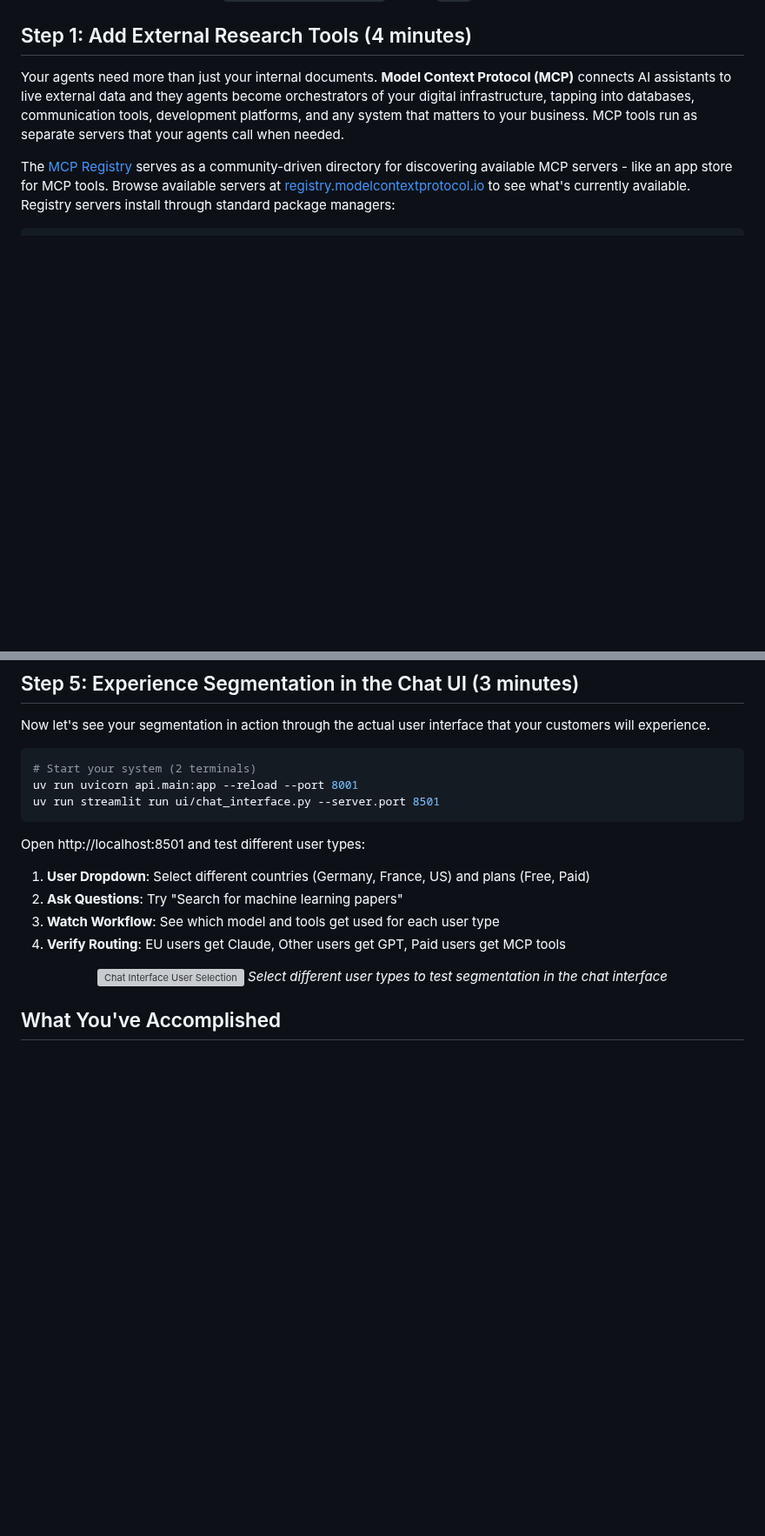
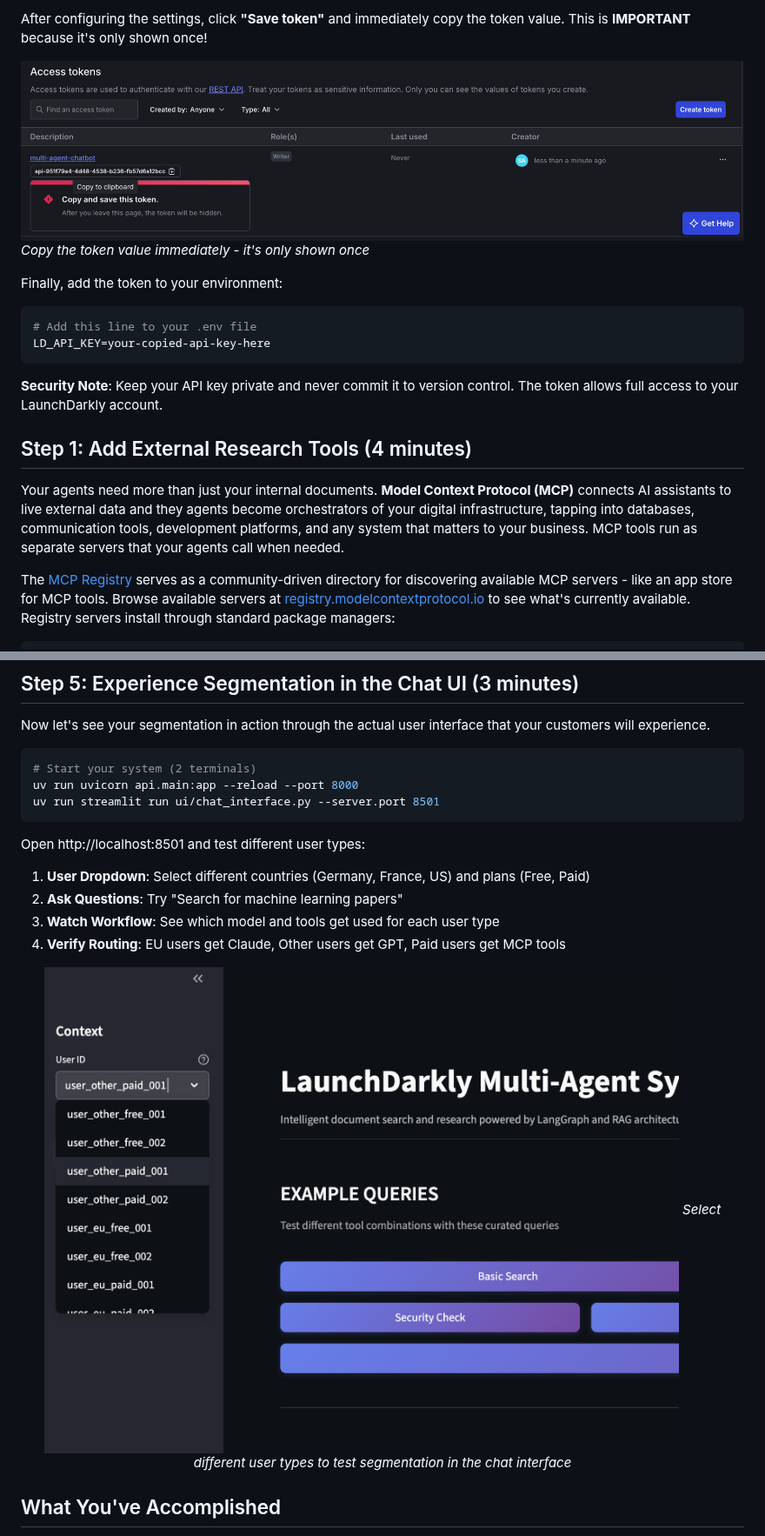
Before and after one commit to launchdarkly-labs/devrel-agents-tutorial, a Markdown page: tutorial_2.md, 2 parts joined by grey strips. Shown at 87% size. Drawn GitHub-style; pictures changed too: screenshots/chat_interface.png (added), screenshots/copy_api_token.png (added); blank space fills up the shorter version; grey boxes are pictures that could not be loaded.

````diff
--- a/tutorial_2.md
+++ b/tutorial_2.md
@@ -25,3 +40,15 @@ You'll need:
+After configuring the settings, click **"Save token"** and immediately copy the token value. This is **IMPORTANT** because it's only shown once!
+
+![Copy API Token](screenshots/copy_api_token.png)
+*Copy the token value immediately - it's only shown once*
+
+Finally, add the token to your environment:
+   ```bash
+   # Add this line to your .env file
+   LD_API_KEY=your-copied-api-key-here
+   ```
+
+**Security Note**: Keep your API key private and never commit it to version control. The token allows full access to your LaunchDarkly account.
 
 ## Step 1: Add External Research Tools (4 minutes)
 
@@ -102,7 +129,7 @@ Now let's see your segmentation in action through the actual user interface that
 
 ```bash
 # Start your system (2 terminals)
-uv run uvicorn api.main:app --reload --port 8001
+uv run uvicorn api.main:app --reload --port 8000
 uv run streamlit run ui/chat_interface.py --server.port 8501
 ```
 
@@ -115,7 +142,7 @@ Open http://localhost:8501 and test different user types:
 
 <div align="center">
 
-![Chat Interface User Selection](screenshots/chat_interface_user_dropdown.png)
+![Chat Interface User Selection](screenshots/chat_interface.png)
 *Select different user types to test segmentation in the chat interface*
 
 </div>
````
Also changed, not shown: other parts of tutorial_2.md (+15 -0 lines), README.md (+1 -1 lines), screenshots/api_token.png (added), screenshots/name_api_token.png (added).
